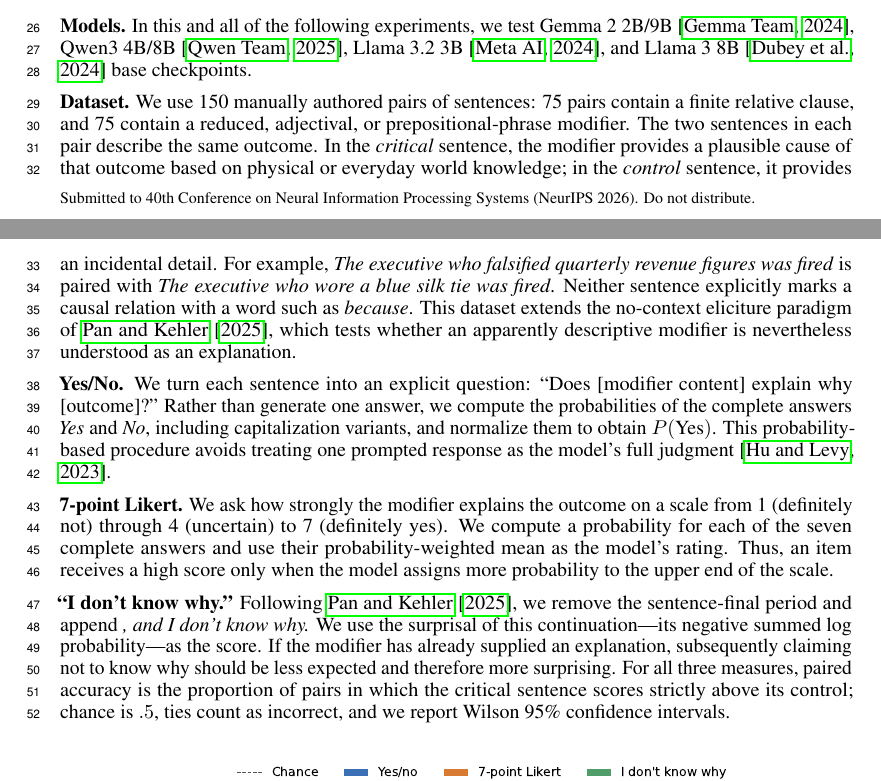
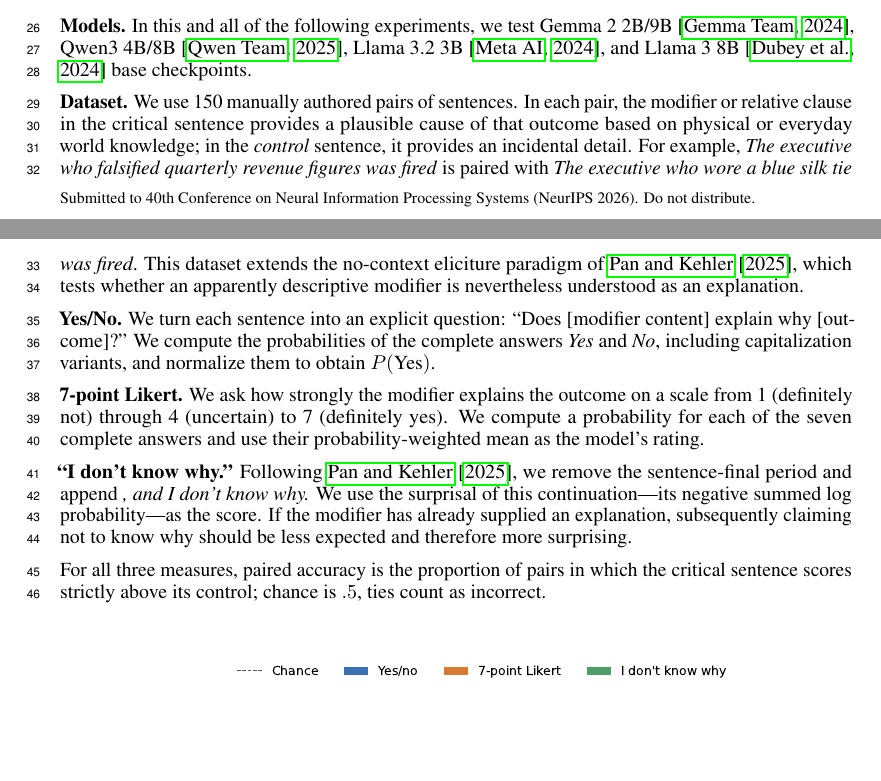
Before and after one commit to SusanWYS/Formatting-Instructions-For-NeurIPS-2026-2-, a LaTeX paper (paper.tex): two parts of pages 1 and 2 of 5, joined at a grey line, cut so that both start at the same text, the shorter picture padded with empty space. Compiled offline with pdfLaTeX.

Commit message:
Updates from Overleaf

```diff
--- a/paper.tex
+++ b/paper.tex
@@ -61,13 +61,15 @@ Our contribution is...
 
 \textbf{Models.} In this and all of the following experiments, we test Gemma~2 2B/9B \citep{gemma-team-2024-gemma2}, Qwen3 4B/8B \citep{qwen-team-2025-qwen3}, Llama~3.2 3B \citep{meta-2024-llama32}, and Llama~3 8B \citep{dubey-etal-2024-llama3} base checkpoints.
 
-\textbf{Dataset.} We use 150 manually authored pairs of sentences: 75 pairs contain a finite relative clause, and 75 contain a reduced, adjectival, or prepositional-phrase modifier. The two sentences in each pair describe the same outcome. In the \emph{critical} sentence, the modifier provides a plausible cause of that outcome based on physical or everyday world knowledge; in the \emph{control} sentence, it provides an incidental detail. For example, \emph{The executive who falsified quarterly revenue figures was fired} is paired with \emph{The executive who wore a blue silk tie was fired}. Neither sentence explicitly marks a causal relation with a word such as \emph{because}. This dataset extends the no-context eliciture paradigm of \citet{pan-kehler-2025-pragmatic}, which tests whether an apparently descriptive modifier is nevertheless understood as an explanation.
+\textbf{Dataset.} We use 150 manually authored pairs of sentences. In each pair, the modifier or relative clause in the critical sentence provides a plausible cause of that outcome based on physical or everyday world knowledge; in the \emph{control} sentence, it provides an incidental detail. For example, \emph{The executive who falsified quarterly revenue figures was fired} is paired with \emph{The executive who wore a blue silk tie was fired}. This dataset extends the no-context eliciture paradigm of \citet{pan-kehler-2025-pragmatic}, which tests whether an apparently descriptive modifier is nevertheless understood as an explanation.
 
-\textbf{Yes/No.} We turn each sentence into an explicit question: ``Does [modifier content] explain why [outcome]?'' Rather than generate one answer, we compute the probabilities of the complete answers \emph{Yes} and \emph{No}, including capitalization variants, and normalize them to obtain $P(\text{Yes})$. This probability-based procedure avoids treating one prompted response as the model's full judgment \citep{hu-levy-2023-prompting}.
+\textbf{Yes/No.} We turn each sentence into an explicit question: ``Does [modifier content] explain why [outcome]?'' We compute the probabilities of the complete answers \emph{Yes} and \emph{No}, including capitalization variants, and normalize them to obtain $P(\text{Yes})$.
 
-\textbf{7-point Likert.} We ask how strongly the modifier explains the outcome on a scale from 1 (definitely not) through 4 (uncertain) to 7 (definitely yes). We compute a probability for each of the seven complete answers and use their probability-weighted mean as the model's rating. Thus, an item receives a high score only when the model assigns more probability to the upper end of the scale.
+\textbf{7-point Likert.} We ask how strongly the modifier explains the outcome on a scale from 1 (definitely not) through 4 (uncertain) to 7 (definitely yes). We compute a probability for each of the seven complete answers and use their probability-weighted mean as the model's rating.
 
-\textbf{``I don't know why.''} Following \citet{pan-kehler-2025-pragmatic}, we remove the sentence-final period and append \emph{, and I don't know why.} We use the surprisal of this continuation---its negative summed log probability---as the score. If the modifier has already supplied an explanation, subsequently claiming not to know why should be less expected and therefore more surprising. For all three measures, paired accuracy is the proportion of pairs in which the critical sentence scores strictly above its control; chance is $.5$, ties count as incorrect, and we report Wilson 95\% confidence intervals.
+\textbf{``I don't know why.''} Following \citet{pan-kehler-2025-pragmatic}, we remove the sentence-final period and append \emph{, and I don't know why.} We use the surprisal of this continuation---its negative summed log probability---as the score. If the modifier has already supplied an explanation, subsequently claiming not to know why should be less expected and therefore more surprising.
+
+For all three measures, paired accuracy is the proportion of pairs in which the critical sentence scores strictly above its control; chance is $.5$, ties count as incorrect.
 
 \begin{figure}[H]
   \centering
```
